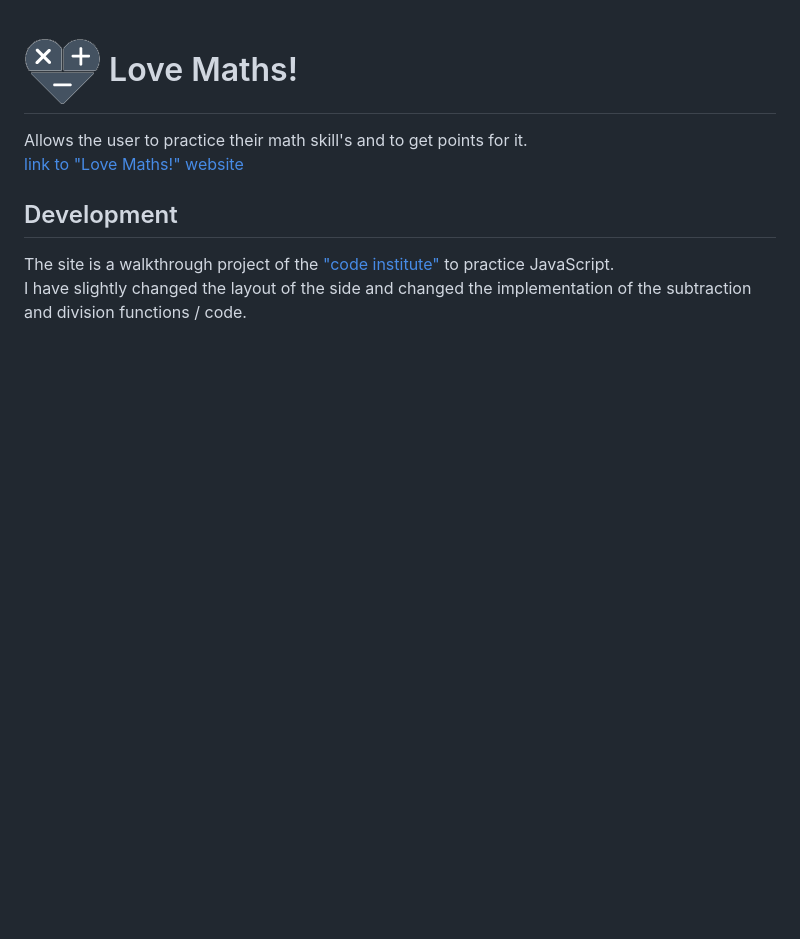
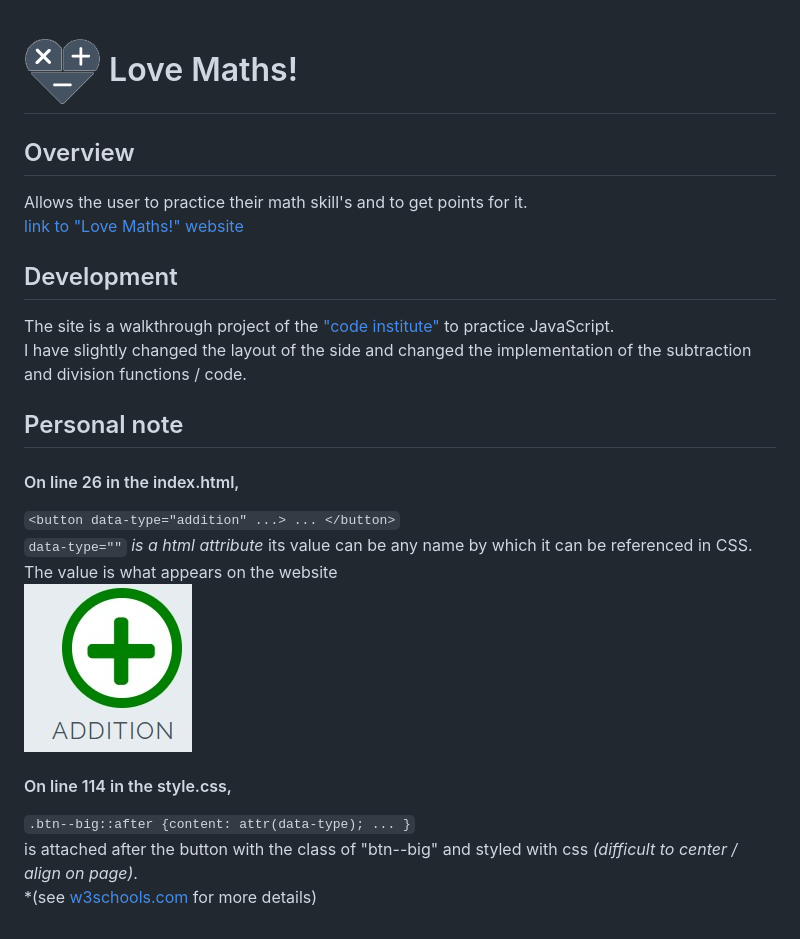
Before and after one commit to Zolske/love-maths, a Markdown page: README.md, the part around the change. GitHub-like rendering; pictures changed too: assets/images/math-button-attr.jpg (added); blank space fills up the shorter version.

Commit message:
add: more content to README.md

```diff
--- a/README.md
+++ b/README.md
@@ -1,6 +1,16 @@
 # ![love maths](assets/images/logo.png) Love Maths!
+## Overview
 Allows the user to practice their math skill's and to get points for it.
 [link to "Love Maths!" website](https://zolske.github.io/love-maths/)
 ## Development
 The site is a walkthrough project of the ["code institute"](https://codeinstitute.net/all-access-coding-challenge/?utm_term=code%20institute&utm_campaign=CI+-+UK+-+Search+-+Brand&utm_source=adwords&utm_medium=ppc&hsa_acc=8983321581&hsa_cam=1578649861&hsa_grp=62188641240&hsa_ad=486298911546&hsa_src=g&hsa_tgt=kwd-319867646331&hsa_kw=code%20institute&hsa_mt=e&hsa_net=adwords&hsa_ver=3&gclid=Cj0KCQiAzMGNBhCyARIsANpUkzOtFLUen6PvLOP2wqDyg5gysGdvxtxxlp9c-E8XAJVuoP9OhVGJauoaAizuEALw_wcB) to practice JavaScript.
 I have slightly changed the layout of the side and changed the implementation of the subtraction and division functions / code.
+## Personal note
+#### On line 26 in the index.html,
+`<button data-type="addition" ...> ... </button>`
+`data-type=""` *is a html attribute* its value can be any name by which it can be referenced in CSS. The value is what appears on the website
+![data-type](assets/images/math-button-attr.jpg)
+#### On line 114 in the style.css,
+`.btn--big::after {content: attr(data-type); ... }`
+is attached after the button with the class of "btn--big" and styled with css *(difficult to center / align on page)*.
+*(see [w3schools.com](https://www.w3schools.com/tags/att_data-.asp) for more details)
```
